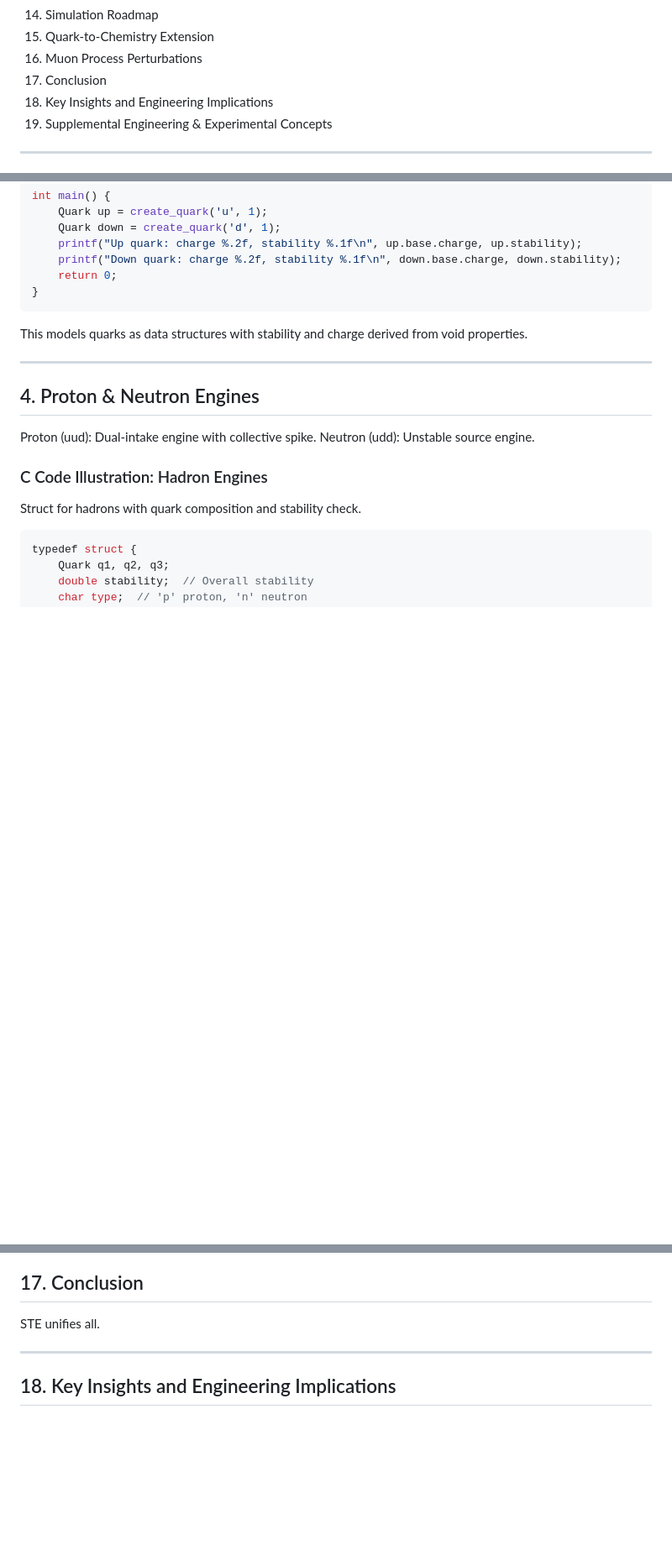
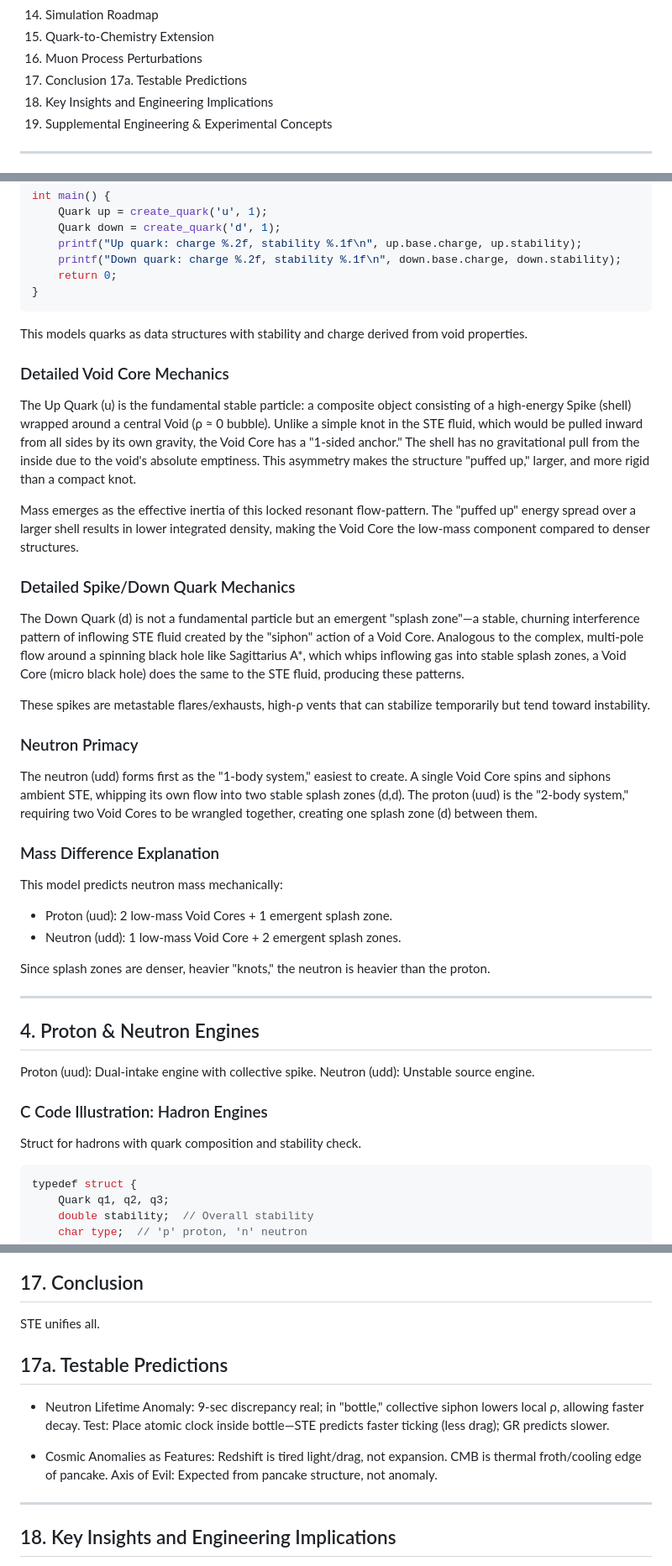
Before and after one commit to wmhorsey/STE-model, a Markdown page: 11-11-2025/STE-Model_MasterDoc_WithCode_11_12_2025.md, 3 parts joined by grey strips. Shown at 84% size. Drawn GitHub-style; blank space fills up the shorter version.

Commit message:
Add detailed mechanics for quarks and neutrons; introduce testable predictions section to enhance model clarity and experimental validation.

```diff
--- a/11-11-2025/STE-Model_MasterDoc_WithCode_11_12_2025.md
+++ b/11-11-2025/STE-Model_MasterDoc_WithCode_11_12_2025.md
@@ -47,6 +47,7 @@ STE Rosetta Stone: Glossary
 15. Quark-to-Chemistry Extension
 16. Muon Process Perturbations
 17. Conclusion
+17a. Testable Predictions
 18. Key Insights and Engineering Implications
 19. Supplemental Engineering & Experimental Concepts
 
@@ -328,6 +329,30 @@ int main() {
 
 This models quarks as data structures with stability and charge derived from void properties.
 
+### Detailed Void Core Mechanics
+
+The Up Quark (u) is the fundamental stable particle: a composite object consisting of a high-energy Spike (shell) wrapped around a central Void (ρ ≈ 0 bubble). Unlike a simple knot in the STE fluid, which would be pulled inward from all sides by its own gravity, the Void Core has a "1-sided anchor." The shell has no gravitational pull from the inside due to the void's absolute emptiness. This asymmetry makes the structure "puffed up," larger, and more rigid than a compact knot.
+
+Mass emerges as the effective inertia of this locked resonant flow-pattern. The "puffed up" energy spread over a larger shell results in lower integrated density, making the Void Core the low-mass component compared to denser structures.
+
+### Detailed Spike/Down Quark Mechanics
+
+The Down Quark (d) is not a fundamental particle but an emergent "splash zone"—a stable, churning interference pattern of inflowing STE fluid created by the "siphon" action of a Void Core. Analogous to the complex, multi-pole flow around a spinning black hole like Sagittarius A*, which whips inflowing gas into stable splash zones, a Void Core (micro black hole) does the same to the STE fluid, producing these patterns.
+
+These spikes are metastable flares/exhausts, high-ρ vents that can stabilize temporarily but tend toward instability.
+
+### Neutron Primacy
+
+The neutron (udd) forms first as the "1-body system," easiest to create. A single Void Core spins and siphons ambient STE, whipping its own flow into two stable splash zones (d,d). The proton (uud) is the "2-body system," requiring two Void Cores to be wrangled together, creating one splash zone (d) between them.
+
+### Mass Difference Explanation
+
+This model predicts neutron mass mechanically:
+- Proton (uud): 2 low-mass Void Cores + 1 emergent splash zone.
+- Neutron (udd): 1 low-mass Void Core + 2 emergent splash zones.
+
+Since splash zones are denser, heavier "knots," the neutron is heavier than the proton.
+
 ---
 
 ## 4. Proton & Neutron Engines
@@ -908,6 +953,12 @@ int main() {
 
 STE unifies all.
 
+## 17a. Testable Predictions
+
+- Neutron Lifetime Anomaly: 9-sec discrepancy real; in "bottle," collective siphon lowers local ρ, allowing faster decay. Test: Place atomic clock inside bottle—STE predicts faster ticking (less drag); GR predicts slower.
+
+- Cosmic Anomalies as Features: Redshift is tired light/drag, not expansion. CMB is thermal froth/cooling edge of pancake. Axis of Evil: Expected from pancake structure, not anomaly.
+
 ---
 
 ## 18. Key Insights and Engineering Implications
```
Also changed, not shown: other parts of 11-11-2025/STE-Model_MasterDoc_WithCode_11_12_2025.md (+20 -0 lines).
